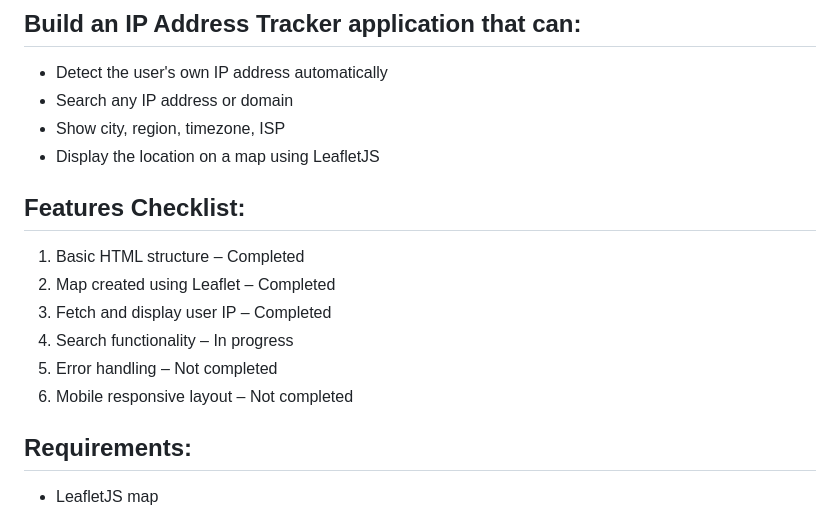
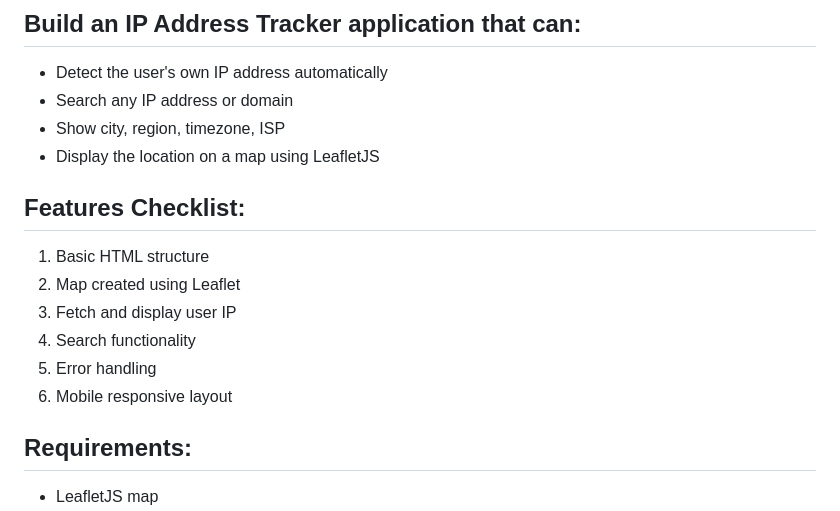
Before and after one commit to DewanTechUS/Project_HTML_CSS_and_JavaScript, a Markdown page: README.md, the part around one of its changes. Rendered like a GitHub page.

```diff
--- a/README.md
+++ b/README.md
@@ -67,13 +67,15 @@
 -	Search any IP address or domain
 -	Show city, region, timezone, ISP
 -	Display the location on a map using LeafletJS
+
 ## Features Checklist:
-1.	Basic HTML structure – Completed
-2.	Map created using Leaflet – Completed
-3.	Fetch and display user IP – Completed
-4.	Search functionality – In progress
-5.	Error handling – Not completed
-6.	Mobile responsive layout – Not completed
+1.	Basic HTML structure
+2.	Map created using Leaflet
+3.	Fetch and display user IP
+4.	Search functionality
+5.	Error handling
+6.	Mobile responsive layout
+
 ## Requirements:
 -	LeafletJS map
 -	geo.ipify API
```
Also changed, not shown: other parts of README.md (+1 -0 lines).
